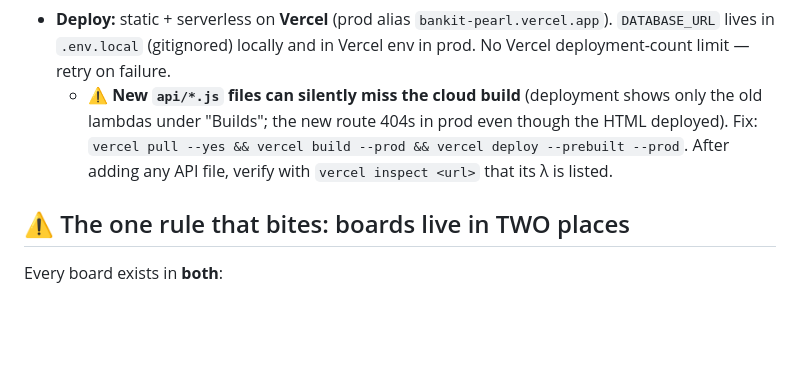
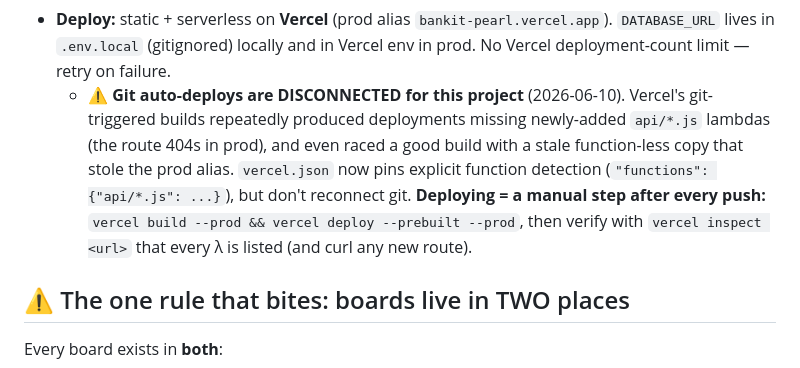
Before and after one commit to nyd-user-1/bankit, a Markdown page: CLAUDE.md, the part around the change. Drawn GitHub-style; blank space fills up the shorter version.

Commit message:
Bank It: deploy workflow — git auto-deploys disconnected, manual prebuilt deploys only
Co-Authored-By: Claude Fable 5 <noreply@anthropic.com>

```diff
--- a/CLAUDE.md
+++ b/CLAUDE.md
@@ -25,10 +25,13 @@ think are on the hidden list. Every correct tap is +1; one wrong tap ends the ro
 - **Deploy:** static + serverless on **Vercel** (prod alias `bankit-pearl.vercel.app`).
   `DATABASE_URL` lives in `.env.local` (gitignored) locally and in Vercel env in prod.
   No Vercel deployment-count limit — retry on failure.
-  - ⚠️ **New `api/*.js` files can silently miss the cloud build** (deployment shows only the
-    old lambdas under "Builds"; the new route 404s in prod even though the HTML deployed).
-    Fix: `vercel pull --yes && vercel build --prod && vercel deploy --prebuilt --prod`.
-    After adding any API file, verify with `vercel inspect <url>` that its λ is listed.
+  - ⚠️ **Git auto-deploys are DISCONNECTED for this project** (2026-06-10). Vercel's
+    git-triggered builds repeatedly produced deployments missing newly-added `api/*.js`
+    lambdas (the route 404s in prod), and even raced a good build with a stale function-less
+    copy that stole the prod alias. `vercel.json` now pins explicit function detection
+    (`"functions": {"api/*.js": ...}`), but don't reconnect git. **Deploying = a manual step
+    after every push:** `vercel build --prod && vercel deploy --prebuilt --prod`, then verify
+    with `vercel inspect <url>` that every λ is listed (and curl any new route).
 
 ## ⚠️ The one rule that bites: boards live in TWO places
 
```
